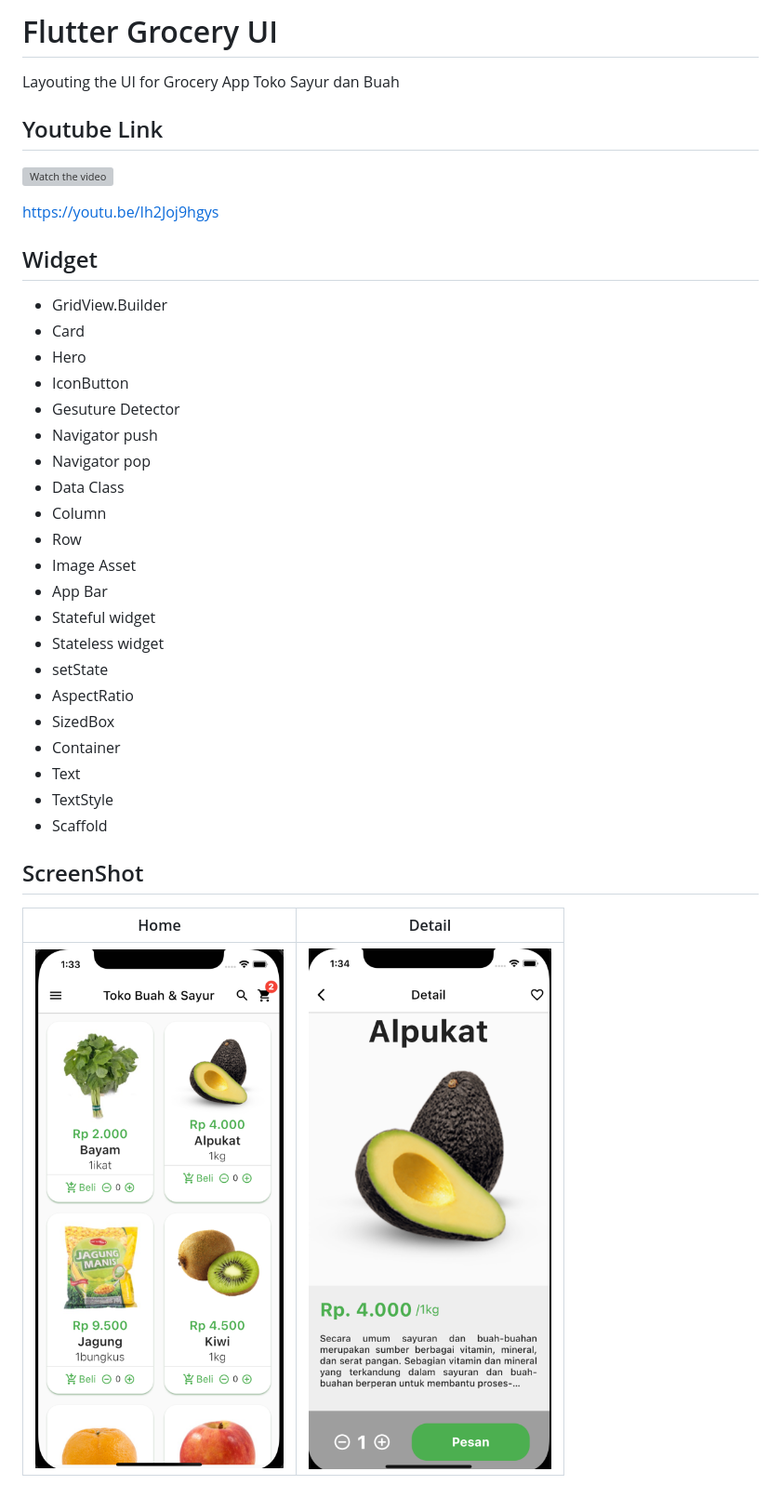
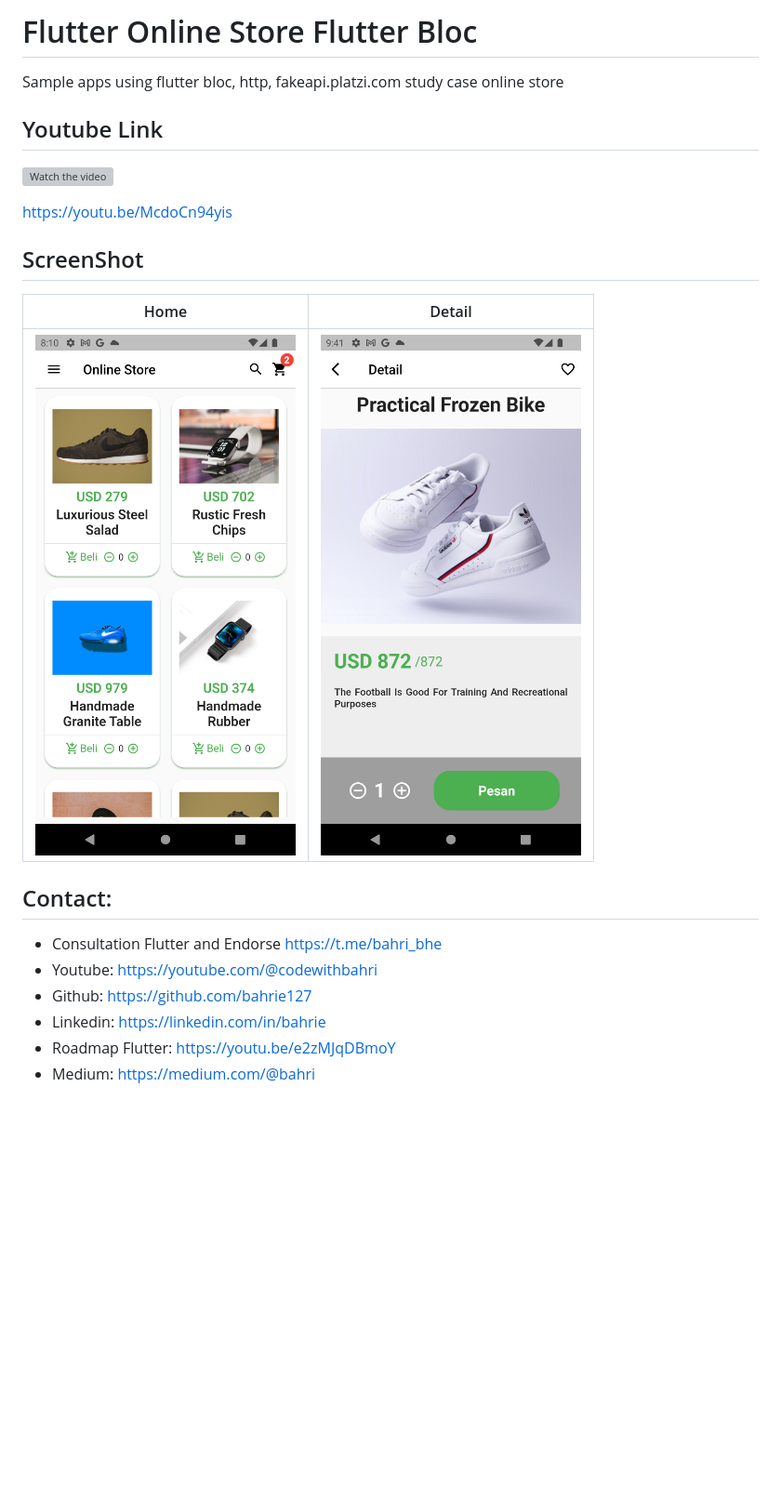
Before and after one commit to bahrie127/flutter_grocery_app, a Markdown page: README.md, the part around the change printed below. Shown: that part at 93% size. Rendered like a GitHub page; pictures changed too: 1.png (added), 2.png (added); blank space fills up the shorter version; grey boxes are pictures that could not be loaded.

```diff
--- a/README.md
+++ b/README.md
@@ -1,6 +1,6 @@
-# Flutter Grocery UI
+# Flutter Online Store Flutter Bloc
 
-Layouting the UI for Grocery App Toko Sayur dan Buah
+Sample apps using flutter bloc, http, fakeapi.platzi.com study case online store
 
 ## Youtube Link
 
@@ -8,33 +8,16 @@ Layouting the UI for Grocery App Toko Sayur dan Buah
 
-https://youtu.be/Ih2Joj9hgys
-
-## Widget
-
-- GridView.Builder
-- Card
-- Hero
-- IconButton
-- Gesuture Detector
-- Navigator push
-- Navigator pop
-- Data Class
-- Column
-- Row
-- Image Asset
-- App Bar
-- Stateful widget
-- Stateless widget
-- setState
-- AspectRatio
-- SizedBox
-- Container
-- Text
-- TextStyle
-- Scaffold
-
+https://youtu.be/McdoCn94yis
 
 ## ScreenShot
 
 | Home        | Detail    |
 |--------------|-----------|
-| <img src="image1.png" width="300"/> | <img src="image2.png" width="300"/>      |
+| <img src="1.png" width="300"/> | <img src="2.png" width="300"/>      |
+
+## Contact:
+* Consultation Flutter and Endorse https://t.me/bahri_bhe
+* Youtube: https://youtube.com/@codewithbahri
+* Github: https://github.com/bahrie127
+* Linkedin: https://linkedin.com/in/bahrie
+* Roadmap Flutter: https://youtu.be/e2zMJqDBmoY
+* Medium: https://medium.com/@bahri
```
Also changed, not shown: other parts of README.md (+1 -1 lines).
